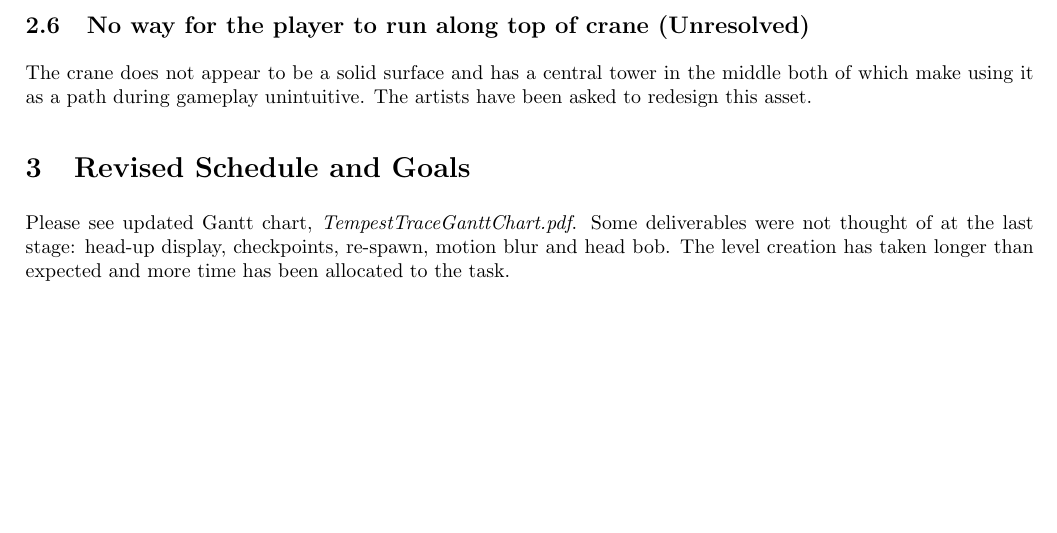
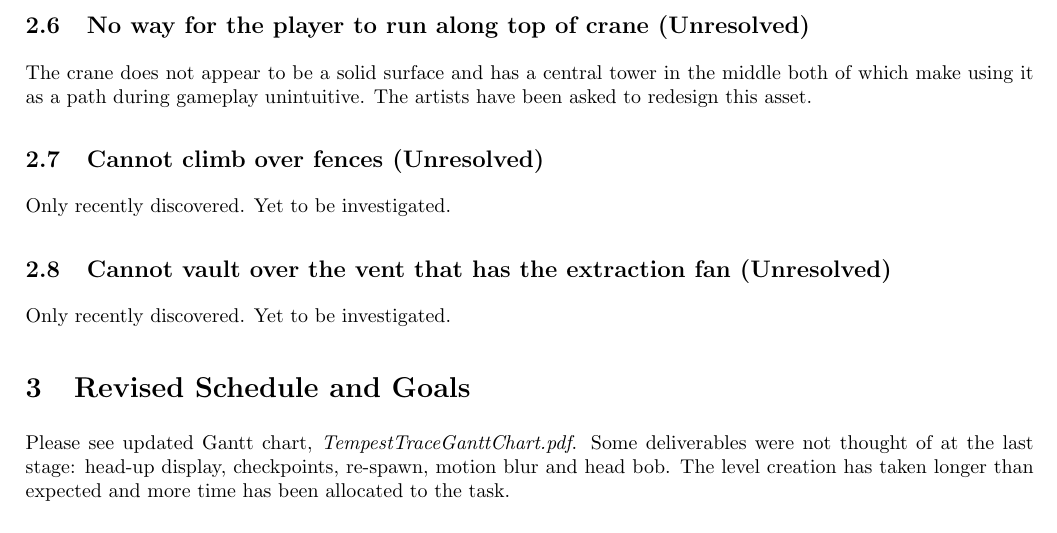
Before and after one commit to Brian-McG/Tempest-Trace-Software-Design, a LaTeX document (SoftwareDesignStage3.tex): part of page 8 of 8, cut so that both start at the same text. Compiled offline with pdfLaTeX.

Commit message:
Add 2 extra problems

```diff
--- a/SoftwareDesignStage3.tex
+++ b/SoftwareDesignStage3.tex
@@ -299,6 +299,12 @@ The assets from artists do not come with colliders so the player cannot interact
 \subsection{No way for the player to run along top of crane (Unresolved)}
 The crane does not appear to be a solid surface and has a central tower in the middle both of which make using it as a path during gameplay unintuitive. The artists have been asked to redesign this asset.
 
+\subsection{Cannot climb over fences (Unresolved)}
+Only recently discovered. Yet to be investigated.
+
+\subsection{Cannot vault over the vent that has the extraction fan (Unresolved)}
+Only recently discovered. Yet to be investigated.
+
 \section{Revised Schedule and Goals}
 Please see updated Gantt chart, \textit{TempestTraceGanttChart.pdf}. Some deliverables were not thought of at the last stage: head-up display, checkpoints, re-spawn, motion blur and head bob. The level creation has taken longer than expected and more time has been allocated to the task.
 \end{document}
```
